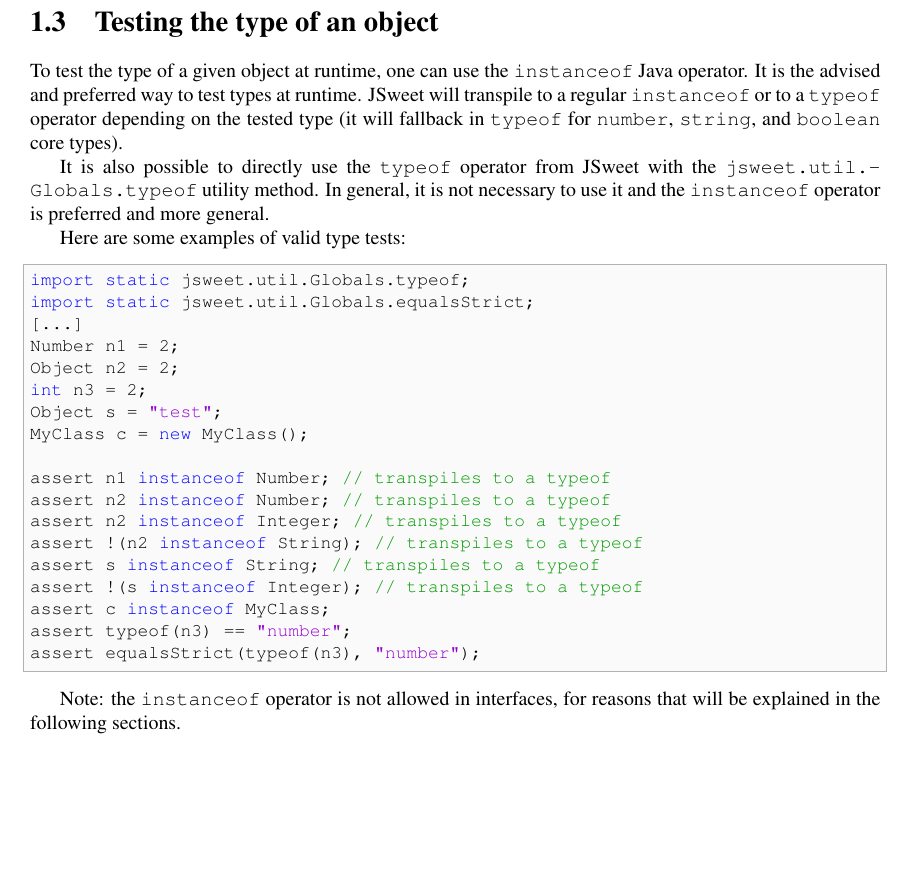
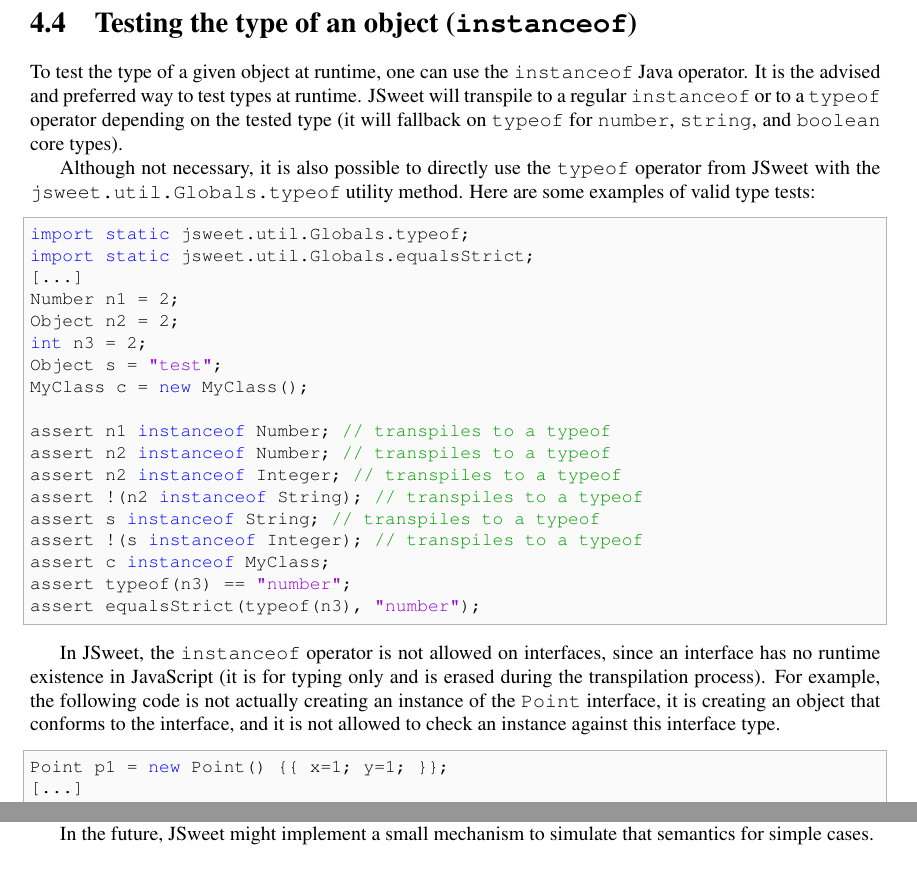
Before and after one commit to cincheo/jsweet, a LaTeX document (doc/jsweet-language-specifications.tex): part of page 7 of 31 before the commit and two parts of pages 23 and 24 of 30 after it, the two joined at a grey line, cut so that both start at the same text, the shorter picture padded with empty space. Compiled offline with pdfLaTeX.

Commit message:
moved instanceof section to semantics

```diff
--- a/doc/jsweet-language-specifications.tex
+++ b/doc/jsweet-language-specifications.tex
@@ -312,37 +312,6 @@
 
 Exceptions: inner classes annotated with \texttt{@ObjectType} or \texttt{@Erased} are allowed (see the part on Auxiliary Types).
 
-\section{Testing the type of an object}
-
-To test the type of a given object at runtime, one can use the \texttt{instanceof} Java operator. It is the advised and preferred way to test types at runtime. JSweet will transpile to a regular \texttt{instanceof} or to a \texttt{typeof} operator depending on the tested type (it will fallback in \texttt{typeof} for \texttt{number}, \texttt{string}, and \texttt{boolean} core types).
-
-It is also possible to directly use the \texttt{typeof} operator from JSweet with the \texttt{jsweet.\-util.\-Globals.\-typeof} utility method. In general, it is not necessary to use it and the \texttt{instanceof} operator is preferred and more general.
-
-Here are some examples of valid type tests:
-
-\begin{lstlisting}[language=Java]
-import static jsweet.util.Globals.typeof;
-import static jsweet.util.Globals.equalsStrict;
-[...]
-Number n1 = 2;
-Object n2 = 2;
-int n3 = 2;
-Object s = "test";
-MyClass c = new MyClass();
-
-assert n1 instanceof Number; // transpiles to a typeof
-assert n2 instanceof Number; // transpiles to a typeof
-assert n2 instanceof Integer; // transpiles to a typeof
-assert !(n2 instanceof String); // transpiles to a typeof
-assert s instanceof String; // transpiles to a typeof
-assert !(s instanceof Integer); // transpiles to a typeof
-assert c instanceof MyClass;
-assert typeof(n3) == "number";
-assert equalsStrict(typeof(n3), "number");
-\end{lstlisting}
-
-Note: the \texttt{instanceof} operator is not allowed in interfaces, for reasons that will be explained in the following sections.
-
 \section{Interfaces}
 
 In JSweet, an interface (a.k.a. object type) can be seen as object signature, that is to say the accessible functions and properties of an object (without specifying any implementation). An interface is defined for typing only and has no runtime representation (no instances), however, they can be used to type objects.
@@ -1113,6 +1072,46 @@
 
 Note that this problem also happens when using fully qualified names when calling the global methods (that because the qualification gets erased in TypeScript/JavaScript). In any case, JSweet will report sound errors when such problems happen so that programmers can adjust local variable names to avoid clashes with globals.
 
+\section{Testing the type of an object (\texttt{instanceof})}
+
+To test the type of a given object at runtime, one can use the \texttt{instanceof} Java operator. It is the advised and preferred way to test types at runtime. JSweet will transpile to a regular \texttt{instanceof} or to a \texttt{typeof} operator depending on the tested type (it will fallback on \texttt{typeof} for \texttt{number}, \texttt{string}, and \texttt{boolean} core types).
+
+Although not necessary, it is also possible to directly use the \texttt{typeof} operator from JSweet with the \texttt{jsweet.\-util.\-Globals.\-typeof} utility method. Here are some examples of valid type tests:
+
+\begin{lstlisting}[language=Java]
+import static jsweet.util.Globals.typeof;
+import static jsweet.util.Globals.equalsStrict;
+[...]
+Number n1 = 2;
+Object n2 = 2;
+int n3 = 2;
+Object s = "test";
+MyClass c = new MyClass();
+
+assert n1 instanceof Number; // transpiles to a typeof
+assert n2 instanceof Number; // transpiles to a typeof
+assert n2 instanceof Integer; // transpiles to a typeof
+assert !(n2 instanceof String); // transpiles to a typeof
+assert s instanceof String; // transpiles to a typeof
+assert !(s instanceof Integer); // transpiles to a typeof
+assert c instanceof MyClass;
+assert typeof(n3) == "number";
+assert equalsStrict(typeof(n3), "number");
+\end{lstlisting}
+
+In JSweet, the \texttt{instanceof} operator is not allowed on interfaces, since an interface has no runtime existence in JavaScript (it is for typing only and is erased during the transpilation process). For example, the following code is not actually creating an instance of the \texttt{Point} interface, it is creating an object that conforms to the interface, and it is not allowed to check an instance against this interface type.
+
+\begin{lstlisting}[language=Java]
+Point p1 = new Point() {{ x=1; y=1; }};
+[...]
+if (p1 instanceof Point) { ... } // compile error
+\end{lstlisting}
+
+\noindent
+This may seems quite confusing for Java programmers, but you have to remember that, on contrary to Java where interfaces are available as special classes at runtime, in JSweet, interfaces have no reality at runtime. Think of generics, which are of the same kind in Java. As a consequence, the \texttt{instanceof} operator is applicable to classes, but not to interfaces at runtime (like it is not applicable on generics).
+
+In the future, JSweet might implement a small mechanism to simulate that semantics for simple cases.
+
 \section{Variable scoping in lambda expressions}
 
 JavaScript variable scoping is known to pose some problems to the programmers, because it is possible to change the reference to a variable from outside of a lambda that would use this variable. As a consequence, a JavaScript programmer cannot rely on a variable declared outside of a lambda scope, because when the lambda is executed, the variable may have been modified somewhere else in the program. For instance, the following program shows a typical case:
```
Also changed, not shown: doc/jsweet-language-specifications.md (+40 -40 lines), doc/jsweet-language-specifications.tex (10 more changed lines).
